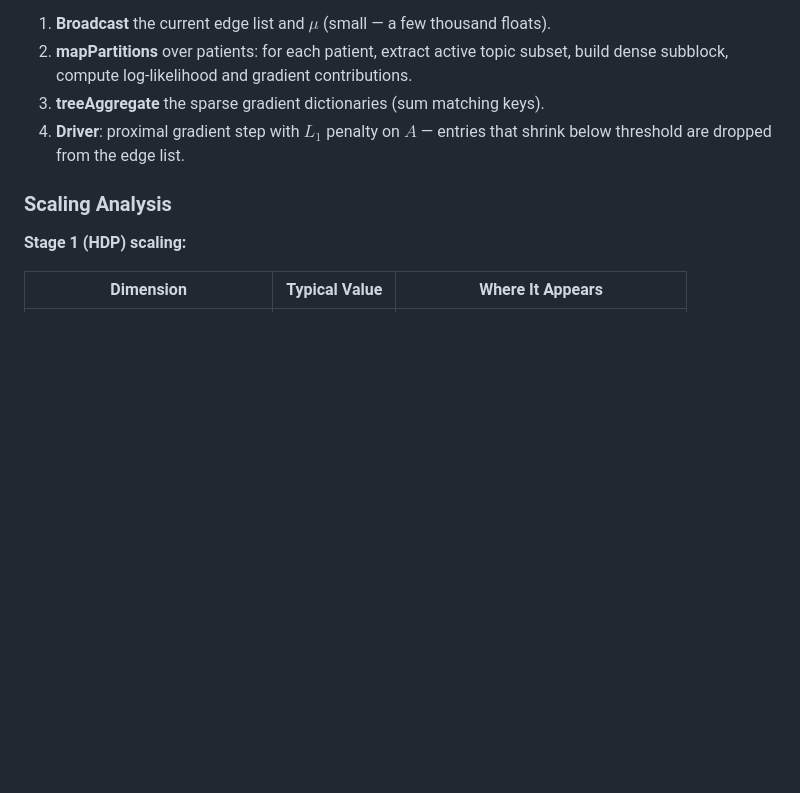
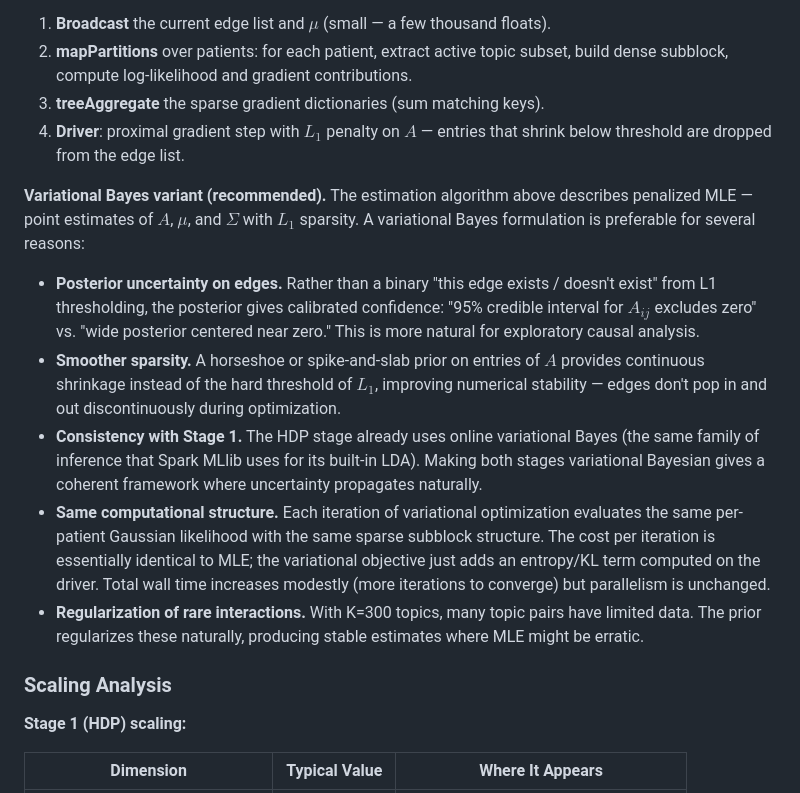
Before and after one commit to oneilsh/topic-state-space-modeling, a Markdown page: README.md, the part around one of its changes. Rendered like a GitHub page; blank space fills up the shorter version.

```diff
--- a/README.md
+++ b/README.md
@@ -396,6 +396,31 @@ For each iteration of the sparse OU estimator:
 4. **Driver**: proximal gradient step with $L_1$ penalty on $A$ — entries that
    shrink below threshold are dropped from the edge list.
 
+**Variational Bayes variant (recommended).** The estimation algorithm above describes
+penalized MLE — point estimates of $A$, $\mu$, and $\Sigma$ with $L_1$ sparsity.
+A variational Bayes formulation is preferable for several reasons:
+
+- **Posterior uncertainty on edges.** Rather than a binary "this edge exists / doesn't
+  exist" from L1 thresholding, the posterior gives calibrated confidence: "95%
+  credible interval for $A_{ij}$ excludes zero" vs. "wide posterior centered near
+  zero." This is more natural for exploratory causal analysis.
+- **Smoother sparsity.** A horseshoe or spike-and-slab prior on entries of $A$
+  provides continuous shrinkage instead of the hard threshold of $L_1$, improving
+  numerical stability — edges don't pop in and out discontinuously during
+  optimization.
+- **Consistency with Stage 1.** The HDP stage already uses online variational Bayes
+  (the same family of inference that Spark MLlib uses for its built-in LDA). Making
+  both stages variational Bayesian gives a coherent framework where uncertainty
+  propagates naturally.
+- **Same computational structure.** Each iteration of variational optimization
+  evaluates the same per-patient Gaussian likelihood with the same sparse subblock
+  structure. The cost per iteration is essentially identical to MLE; the variational
+  objective just adds an entropy/KL term computed on the driver. Total wall time
+  increases modestly (more iterations to converge) but parallelism is unchanged.
+- **Regularization of rare interactions.** With K=300 topics, many topic pairs have
+  limited data. The prior regularizes these naturally, producing stable estimates
+  where MLE might be erratic.
+
 ### Scaling Analysis
 
 **Stage 1 (HDP) scaling:**
```
Also changed, not shown: other parts of README.md (+84 -0 lines).
